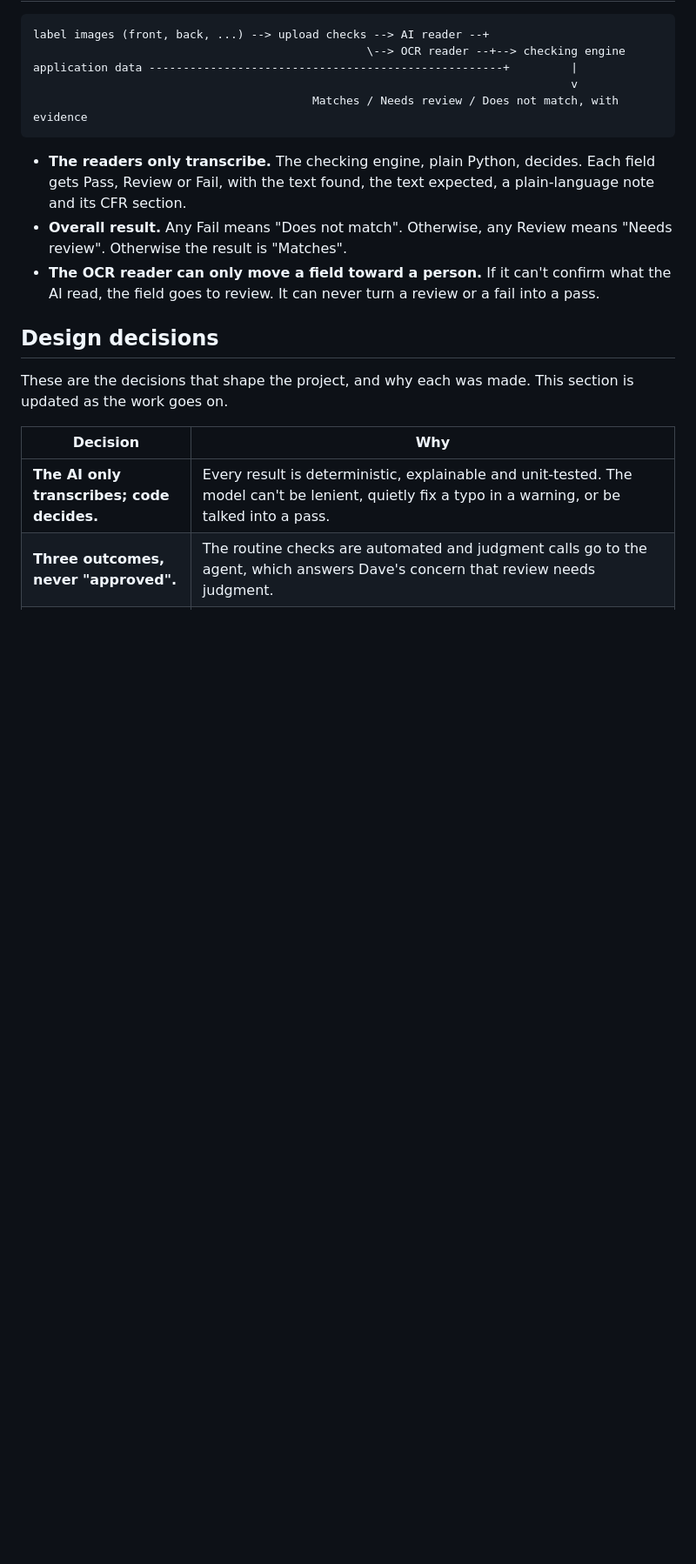
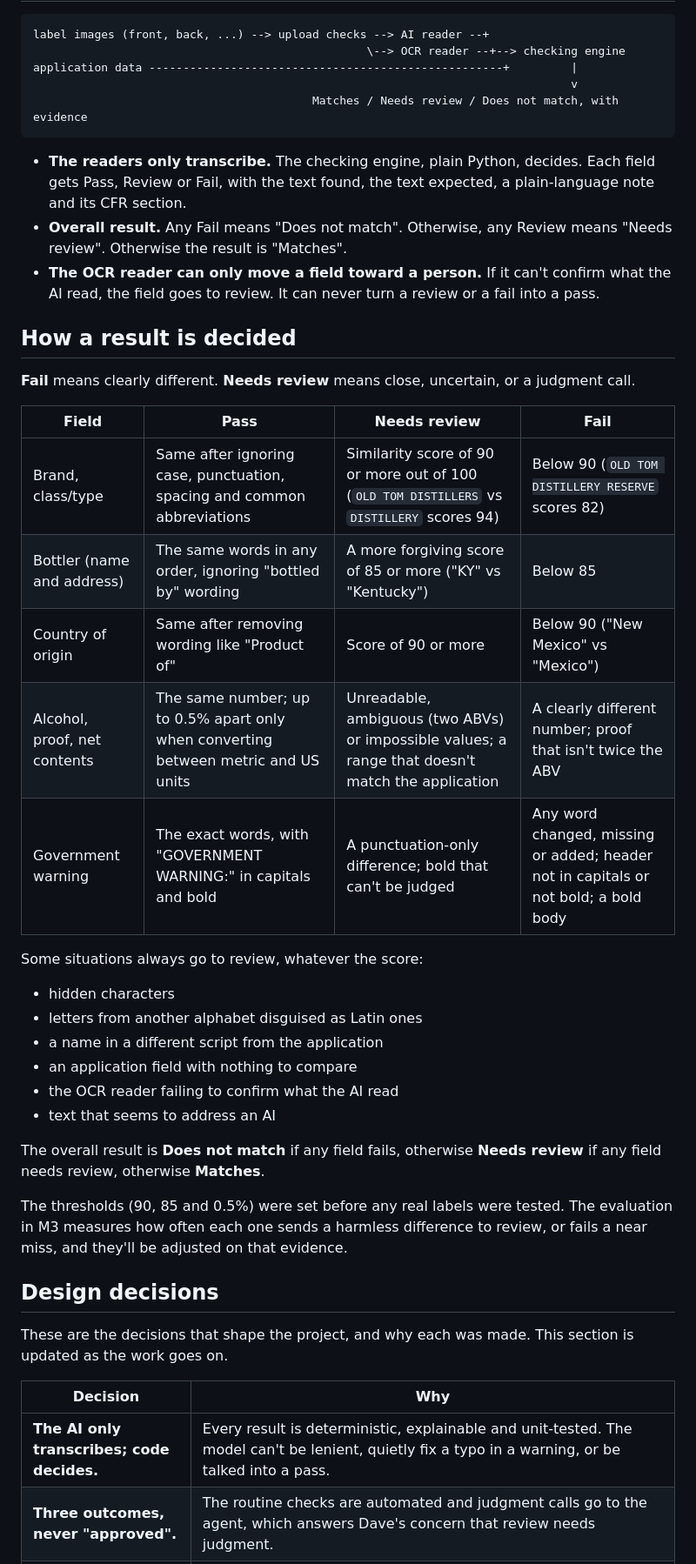
Before and after one commit to achen352/treasury-take-home, a Markdown page: README.md, the part around one of its changes. Shown at 87% size. GitHub-like rendering; blank space fills up the shorter version.

```diff
--- a/README.md
+++ b/README.md
@@ -70,6 +70,34 @@ application data ----------------------------------------------------+         |
   Otherwise the result is "Matches".
 - **The OCR reader can only move a field toward a person.** If it can't confirm what the AI read,
   the field goes to review. It can never turn a review or a fail into a pass.
+
+## How a result is decided
+
+**Fail** means clearly different. **Needs review** means close, uncertain, or a judgment call.
+
+| Field | Pass | Needs review | Fail |
+|---|---|---|---|
+| Brand, class/type | Same after ignoring case, punctuation, spacing and common abbreviations | Similarity score of 90 or more out of 100 (`OLD TOM DISTILLERS` vs `DISTILLERY` scores 94) | Below 90 (`OLD TOM DISTILLERY RESERVE` scores 82) |
+| Bottler (name and address) | The same words in any order, ignoring "bottled by" wording | A more forgiving score of 85 or more ("KY" vs "Kentucky") | Below 85 |
+| Country of origin | Same after removing wording like "Product of" | Score of 90 or more | Below 90 ("New Mexico" vs "Mexico") |
+| Alcohol, proof, net contents | The same number; up to 0.5% apart only when converting between metric and US units | Unreadable, ambiguous (two ABVs) or impossible values; a range that doesn't match the application | A clearly different number; proof that isn't twice the ABV |
+| Government warning | The exact words, with "GOVERNMENT WARNING:" in capitals and bold | A punctuation-only difference; bold that can't be judged | Any word changed, missing or added; header not in capitals or not bold; a bold body |
+
+Some situations always go to review, whatever the score:
+
+- hidden characters
+- letters from another alphabet disguised as Latin ones
+- a name in a different script from the application
+- an application field with nothing to compare
+- the OCR reader failing to confirm what the AI read
+- text that seems to address an AI
+
+The overall result is **Does not match** if any field fails, otherwise **Needs review** if any
+field needs review, otherwise **Matches**.
+
+The thresholds (90, 85 and 0.5%) were set before any real labels were tested. The evaluation in
+M3 measures how often each one sends a harmless difference to review, or fails a near miss, and
+they'll be adjusted on that evidence.
 
 ## Design decisions
 
```
Also changed, not shown: other parts of README.md (+2 -2 lines), CLAUDE.md (+17 -0 lines).
